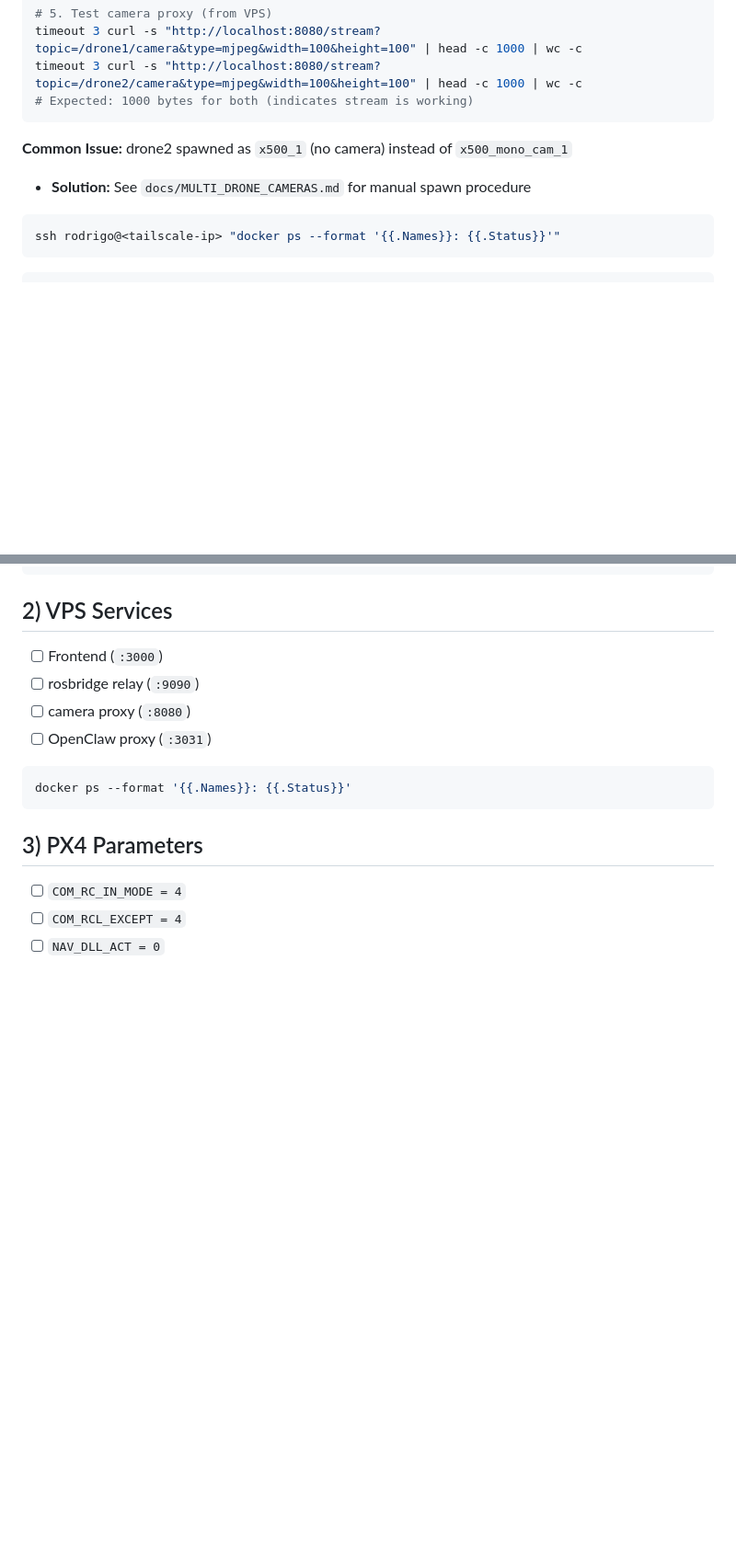
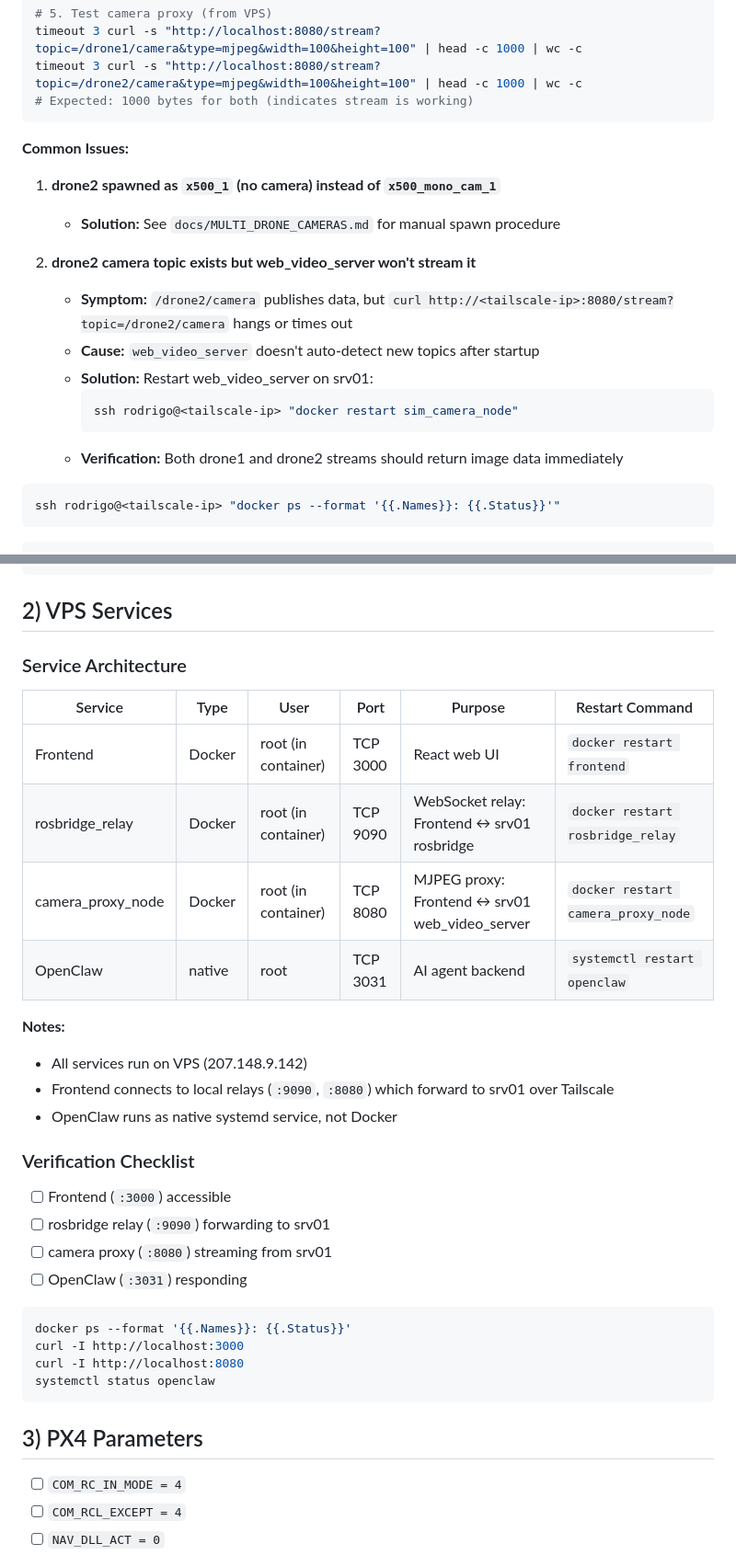
Before and after one commit to ortegarod/drone-os, a Markdown page: PREFLIGHT_CHECKLIST.md, 2 parts joined by grey strips. Shown at 92% size. Drawn GitHub-style; blank space fills up the shorter version.

````diff
--- a/PREFLIGHT_CHECKLIST.md
+++ b/PREFLIGHT_CHECKLIST.md
@@ -51,8 +94,19 @@ timeout 3 curl -s "http://localhost:8080/stream?topic=/drone2/camera&type=mjpeg&
 # Expected: 1000 bytes for both (indicates stream is working)
 ```
 
-**Common Issue:** drone2 spawned as `x500_1` (no camera) instead of `x500_mono_cam_1`
-- **Solution:** See `docs/MULTI_DRONE_CAMERAS.md` for manual spawn procedure
+**Common Issues:**
+
+1. **drone2 spawned as `x500_1` (no camera) instead of `x500_mono_cam_1`**
+   - **Solution:** See `docs/MULTI_DRONE_CAMERAS.md` for manual spawn procedure
+
+2. **drone2 camera topic exists but web_video_server won't stream it**
+   - **Symptom:** `/drone2/camera` publishes data, but `curl http://<tailscale-ip>:8080/stream?topic=/drone2/camera` hangs or times out
+   - **Cause:** `web_video_server` doesn't auto-detect new topics after startup
+   - **Solution:** Restart web_video_server on srv01:
+     ```bash
+     ssh rodrigo@<tailscale-ip> "docker restart sim_camera_node"
+     ```
+   - **Verification:** Both drone1 and drone2 streams should return image data immediately
 
 ```bash
 ssh rodrigo@<tailscale-ip> "docker ps --format '{{.Names}}: {{.Status}}'"
@@ -68,13 +122,33 @@ ssh rodrigo@<tailscale-ip> "bash -lc 'source /opt/ros/humble/setup.bash; source
 ```
 
 ## 2) VPS Services
-- [ ] Frontend (`:3000`)
-- [ ] rosbridge relay (`:9090`)
-- [ ] camera proxy (`:8080`)
-- [ ] OpenClaw proxy (`:3031`)
+
+### Service Architecture
+
+| Service | Type | User | Port | Purpose | Restart Command |
+|---------|------|------|---------|---------|-----------------|
+| Frontend | Docker | root (in container) | TCP 3000 | React web UI | `docker restart frontend` |
+| rosbridge_relay | Docker | root (in container) | TCP 9090 | WebSocket relay: Frontend ↔ srv01 rosbridge | `docker restart rosbridge_relay` |
+| camera_proxy_node | Docker | root (in container) | TCP 8080 | MJPEG proxy: Frontend ↔ srv01 web_video_server | `docker restart camera_proxy_node` |
+| OpenClaw | native | root | TCP 3031 | AI agent backend | `systemctl restart openclaw` |
+
+**Notes:**
+- All services run on VPS (207.148.9.142)
+- Frontend connects to local relays (`:9090`, `:8080`) which forward to srv01 over Tailscale
+- OpenClaw runs as native systemd service, not Docker
+
+### Verification Checklist
+
+- [ ] Frontend (`:3000`) accessible
+- [ ] rosbridge relay (`:9090`) forwarding to srv01
+- [ ] camera proxy (`:8080`) streaming from srv01
+- [ ] OpenClaw (`:3031`) responding
 
 ```bash
 docker ps --format '{{.Names}}: {{.Status}}'
+curl -I http://localhost:3000
+curl -I http://localhost:8080
+systemctl status openclaw
 ```
 
 ## 3) PX4 Parameters
````
Also changed, not shown: other parts of PREFLIGHT_CHECKLIST.md (+43 -0 lines).
